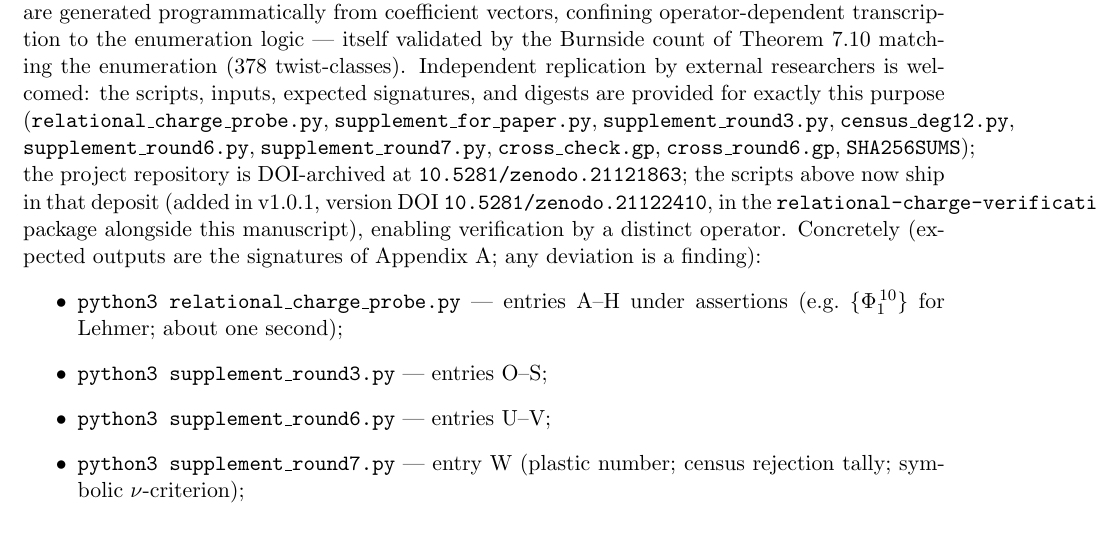
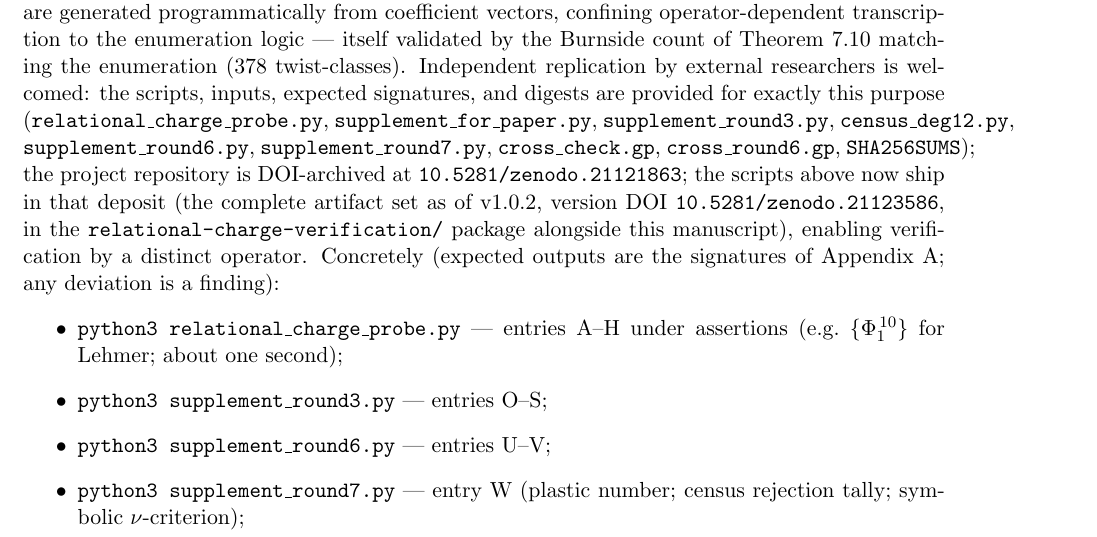
Before and after one commit to Echo-S-Studios/math-research-pipelines, a LaTeX paper (relational-charge-verification/relational_charge_paper.tex): part of page 16 of 23, cut so that both start at the same text. Compiled offline with pdfLaTeX.

Commit message:
Re-seal deposit §9 for v1.0.2 with the reserved DOI
Fixes the provenance flag: the paper listed round-7 among the shipped scripts but
said "added in v1.0.1" — round-7 is only in v1.0.2. §9 now names the reserved
v1.0.2 version DOI, so the archive will be self-consistent (the paper cites the
very DOI it is archived under).

- relational_charge_paper.tex §9: "added in v1.0.1, version DOI …21122410" ->
  "the complete artifact set as of v1.0.2, version DOI 10.5281/zenodo.21123586".
  No v1.0.1 / …22410 reference remains in the .tex or .pdf.
- Recompiled (latexmk, exit 0, 23 pp); regenerated SHA256SUMS -> 11/11 OK.
- Package README's matching line updated (outside the manifest by design).
- Re-verified: supplement_round7.py -> ROUND-7 ALL PASSED.

Merge to main, then publish the reserved v1.0.2 Zenodo draft.

Co-Authored-By: Claude Opus 4.8 <noreply@anthropic.com>
Claude-Session: https://claude.ai/code/session_0143FBcehPEoSjoione2SnAJ

```diff
--- a/relational-charge-verification/relational_charge_paper.tex
+++ b/relational-charge-verification/relational_charge_paper.tex
@@ -1199,9 +1199,9 @@ exactly this purpose (\texttt{relational\_charge\_probe.py},
 \texttt{supplement\_round7.py}, \texttt{cross\_check.gp},
 \texttt{cross\_round6.gp}, \texttt{SHA256SUMS}); the project repository is DOI-archived at
 \url{10.5281/zenodo.21121863}; the scripts above now ship in that deposit
-(added in v1.0.1, version DOI \url{10.5281/zenodo.21122410}, in the
-\texttt{relational-charge-verification/} package alongside this
-manuscript), enabling verification by a distinct operator. Concretely (expected
+(the complete artifact set as of v1.0.2, version DOI
+\url{10.5281/zenodo.21123586}, in the \texttt{relational-charge-verification/}
+package alongside this manuscript), enabling verification by a distinct operator. Concretely (expected
 outputs are the signatures of Appendix~A; any deviation is a finding):
 \begin{itemize}
 \item \texttt{python3 relational\_charge\_probe.py} --- entries A--H under
```
Also changed, not shown: relational-charge-verification/README.md, relational-charge-verification/relational_charge_paper.pdf, 1 other file.
